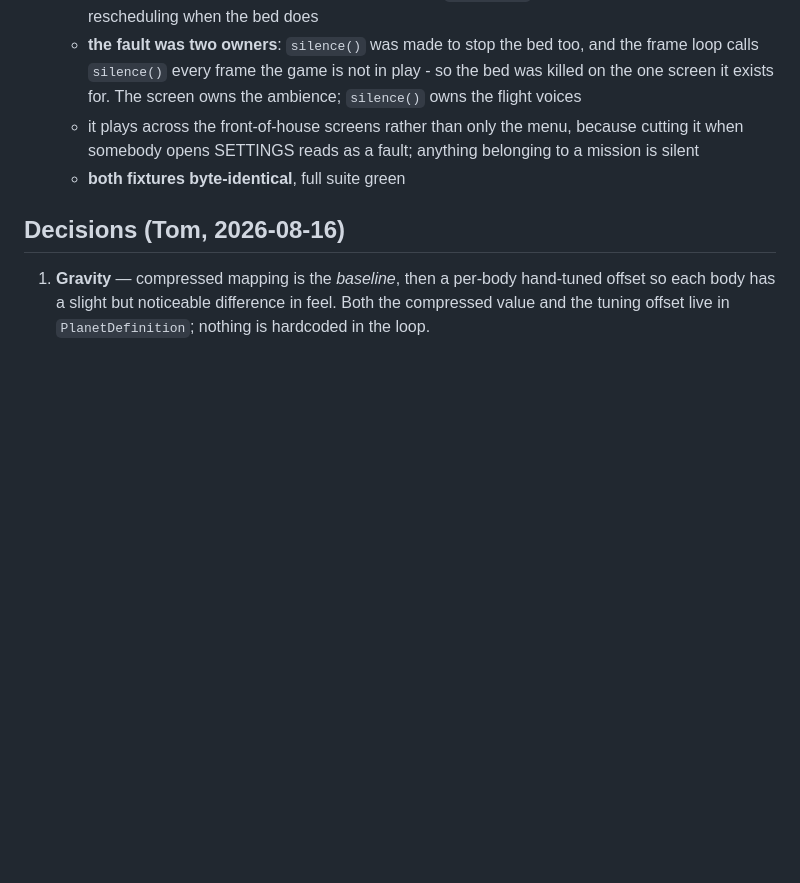
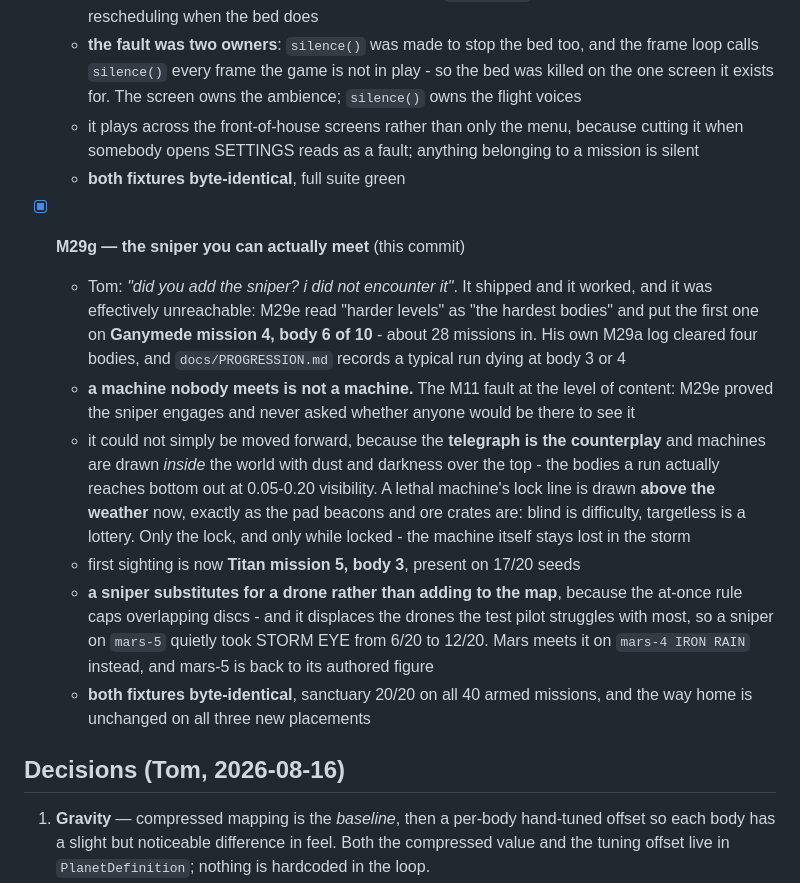
Before and after one commit to TheAIgnostic/lunar-lander, a Markdown page: ROADMAP_STATUS.md, the part around the change. GitHub-like rendering; blank space fills up the shorter version.

Commit message:
docs: the M29g entry the last commit's script failed to insert
The code and the baseline shipped in 28643ba; the ROADMAP_STATUS progress entry
did not, because the insertion script raised StopIteration looking for an anchor
and the commit went ahead regardless. Worth its own line rather than a quiet
amend to a pushed commit.

Co-Authored-By: Claude Opus 5 <noreply@anthropic.com>

```diff
--- a/ROADMAP_STATUS.md
+++ b/ROADMAP_STATUS.md
@@ -954,6 +954,26 @@ scheduled until the MVP is stable — the spec says the same.
   - **both fixtures byte-identical**, full suite green
 
 
+- [x] **M29g — the sniper you can actually meet** (this commit)
+  - Tom: *"did you add the sniper? i did not encounter it"*. It shipped and it worked, and it was
+    effectively unreachable: M29e read "harder levels" as "the hardest bodies" and put the first one
+    on **Ganymede mission 4, body 6 of 10** - about 28 missions in. His own M29a log cleared four
+    bodies, and `docs/PROGRESSION.md` records a typical run dying at body 3 or 4
+  - **a machine nobody meets is not a machine.** The M11 fault at the level of content: M29e proved
+    the sniper engages and never asked whether anyone would be there to see it
+  - it could not simply be moved forward, because the **telegraph is the counterplay** and machines
+    are drawn *inside* the world with dust and darkness over the top - the bodies a run actually
+    reaches bottom out at 0.05-0.20 visibility. A lethal machine's lock line is drawn **above the
+    weather** now, exactly as the pad beacons and ore crates are: blind is difficulty, targetless is
+    a lottery. Only the lock, and only while locked - the machine itself stays lost in the storm
+  - first sighting is now **Titan mission 5, body 3**, present on 17/20 seeds
+  - **a sniper substitutes for a drone rather than adding to the map**, because the at-once rule caps
+    overlapping discs - and it displaces the drones the test pilot struggles with most, so a sniper on
+    `mars-5` quietly took STORM EYE from 6/20 to 12/20. Mars meets it on `mars-4 IRON RAIN` instead,
+    and mars-5 is back to its authored figure
+  - **both fixtures byte-identical**, sanctuary 20/20 on all 40 armed missions, and the way home is
+    unchanged on all three new placements
+
 ## Decisions (Tom, 2026-08-16)
 
 1. **Gravity** — compressed mapping is the *baseline*, then a per-body hand-tuned offset so each
```
